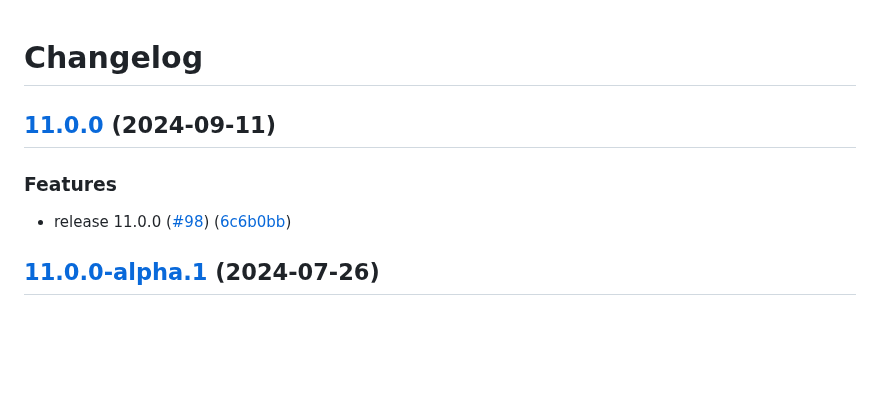
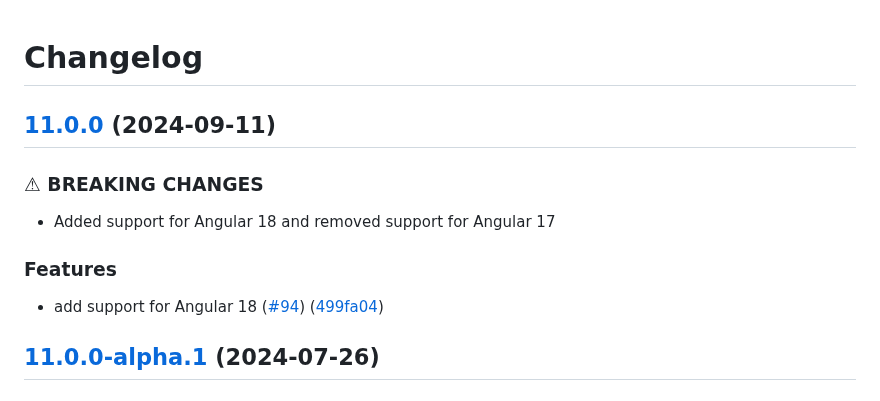
Before and after one commit to blackbaud/stache, a Markdown page: CHANGELOG.md, the part around the change. GitHub-like rendering; blank space fills up the shorter version.

Commit message:
chore: update changelog for 11.0.0 (#101)

```diff
--- a/CHANGELOG.md
+++ b/CHANGELOG.md
@@ -3,9 +3,13 @@
 ## [11.0.0](https://github.com/blackbaud/stache/compare/11.0.0-alpha.1...11.0.0) (2024-09-11)
 
 
+### ⚠ BREAKING CHANGES
+
+* Added support for Angular 18 and removed support for Angular 17
+
 ### Features
 
-* release 11.0.0 ([#98](https://github.com/blackbaud/stache/issues/98)) ([6c6b0bb](https://github.com/blackbaud/stache/commit/6c6b0bb71272adb1afedc5588a201191ae92b9e4))
+* add support for Angular 18 ([#94](https://github.com/blackbaud/stache/issues/94)) ([499fa04](https://github.com/blackbaud/stache/commit/499fa040f200193549dc2cecfc0dc261fbf1d12d))
 
 ## [11.0.0-alpha.1](https://github.com/blackbaud/stache/compare/11.0.0-alpha.0...11.0.0-alpha.1) (2024-07-26)
 
```
